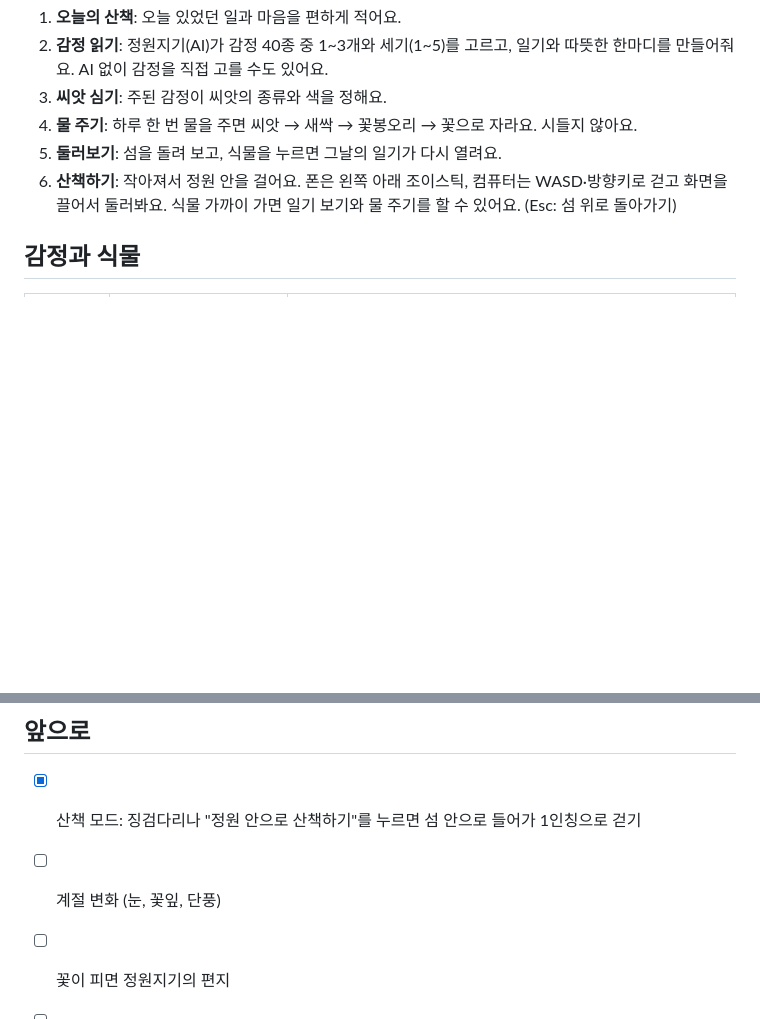
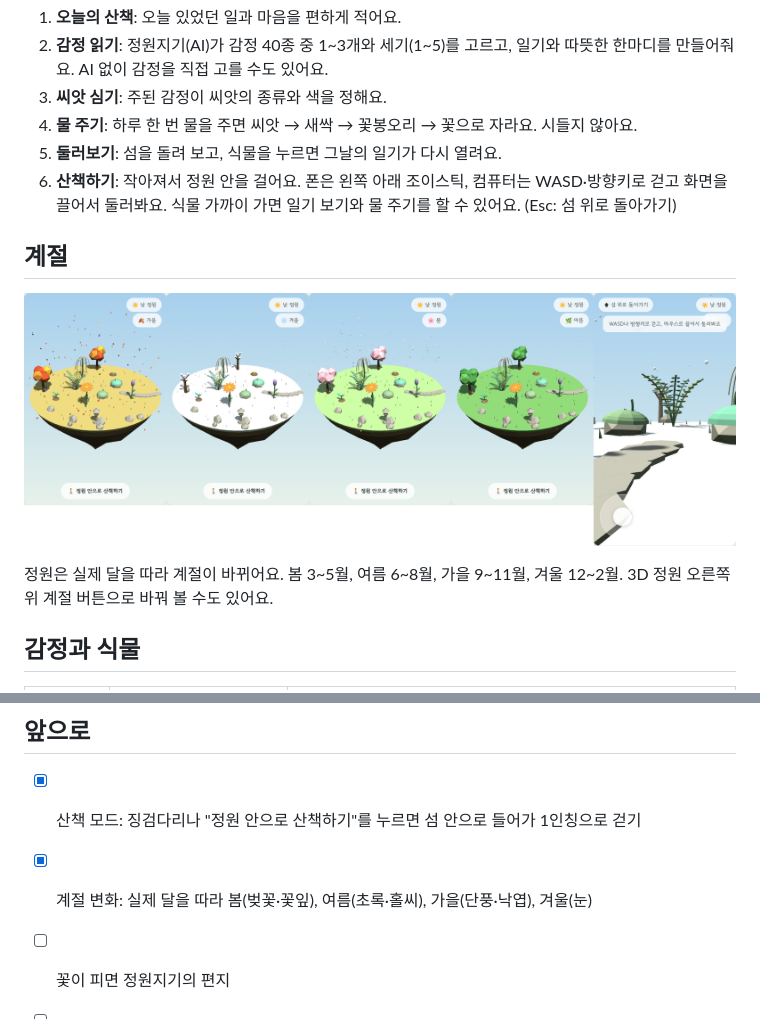
Before and after one commit to u-el/emotion-garden, a Markdown page: README.md, 2 parts joined by grey strips. Rendered like a GitHub page; pictures changed too: docs/seasons.png (added); blank space fills up the shorter version.

```diff
--- a/README.md
+++ b/README.md
@@ -11,6 +11,12 @@
 4. **물 주기**: 하루 한 번 물을 주면 씨앗 → 새싹 → 꽃봉오리 → 꽃으로 자라요. 시들지 않아요.
 5. **둘러보기**: 섬을 돌려 보고, 식물을 누르면 그날의 일기가 다시 열려요.
 6. **산책하기**: 작아져서 정원 안을 걸어요. 폰은 왼쪽 아래 조이스틱, 컴퓨터는 WASD·방향키로 걷고 화면을 끌어서 둘러봐요. 식물 가까이 가면 일기 보기와 물 주기를 할 수 있어요. (Esc: 섬 위로 돌아가기)
+
+## 계절
+
+![가을, 겨울, 봄, 여름 정원과 겨울 산책](docs/seasons.png)
+
+정원은 실제 달을 따라 계절이 바뀌어요. 봄 3~5월, 여름 6~8월, 가을 9~11월, 겨울 12~2월. 3D 정원 오른쪽 위 계절 버튼으로 바꿔 볼 수도 있어요.
 
 ## 감정과 식물
 
@@ -69,7 +75,7 @@
 ## 앞으로
 
 - [x] 산책 모드: 징검다리나 "정원 안으로 산책하기"를 누르면 섬 안으로 들어가 1인칭으로 걷기
-- [ ] 계절 변화 (눈, 꽃잎, 단풍)
+- [x] 계절 변화: 실제 달을 따라 봄(벚꽃·꽃잎), 여름(초록·홀씨), 가을(단풍·낙엽), 겨울(눈)
 - [ ] 꽃이 피면 정원지기의 편지
 - [ ] 이번 주 산책 지도 (주간 감정 돌아보기)
 - [ ] 독립 웹사이트로 옮기기: 구글 로그인(Firebase Auth), 저장(Firestore), AI 감정 읽기 서버. 백업 파일을 불러와 정원을 그대로 옮겨요.
```
Also changed, not shown: 1 other file.
